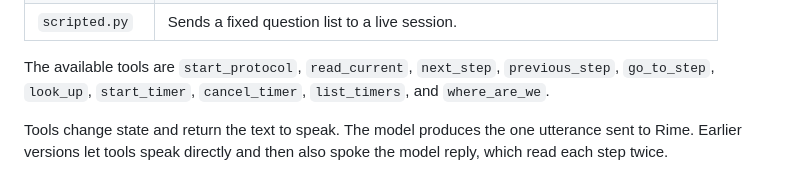
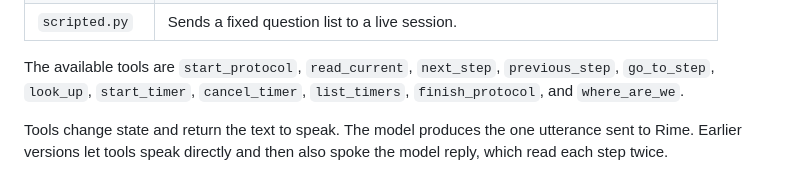
Before and after one commit to shu-shobhit/dataforge-rime-team-datahungry, a Markdown page: README.md, the part around the change. Rendered like a GitHub page.

Commit message:
List finish_protocol among the tools
tools.py registers eleven, and the README named ten. RIME_EVIDENCE.md already
counted eleven in the model comparison table, so the two documents disagreed.

```diff
--- a/README.md
+++ b/README.md
@@ -155,7 +155,7 @@ plain word.
 
 The available tools are `start_protocol`, `read_current`, `next_step`,
 `previous_step`, `go_to_step`, `look_up`, `start_timer`, `cancel_timer`,
-`list_timers`, and `where_are_we`.
+`list_timers`, `finish_protocol`, and `where_are_we`.
 
 Tools change state and return the text to speak. The model produces the one
 utterance sent to Rime. Earlier versions let tools speak directly and then also
```
